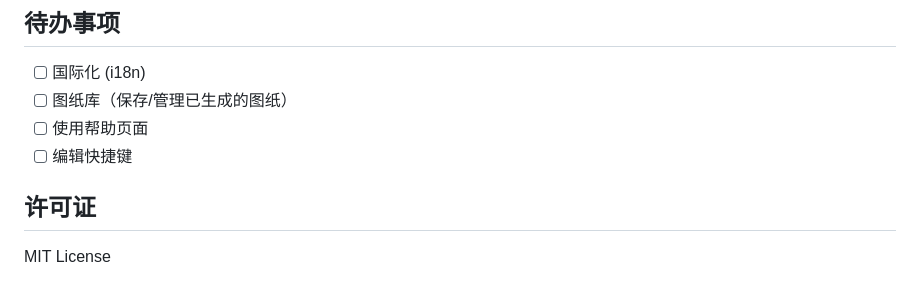
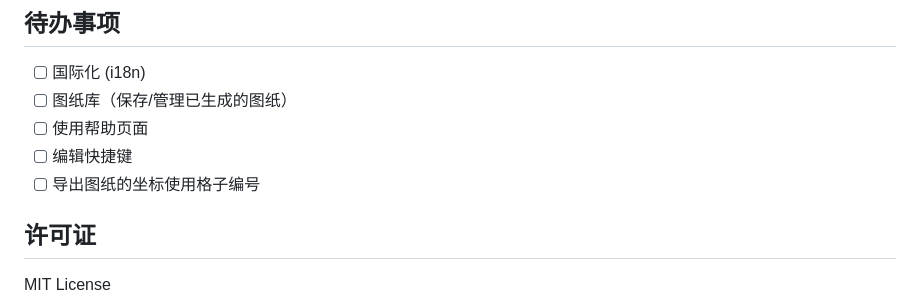
Before and after one commit to DerilJust/DDG, a Markdown page: README.md, the part around the change. Drawn GitHub-style.

```diff
--- a/README.md
+++ b/README.md
@@ -157,6 +157,7 @@
 - [ ] 图纸库（保存/管理已生成的图纸）
 - [ ] 使用帮助页面
 - [ ] 编辑快捷键
+- [ ] 导出图纸的坐标使用格子编号
 
 ## 许可证
 
```
